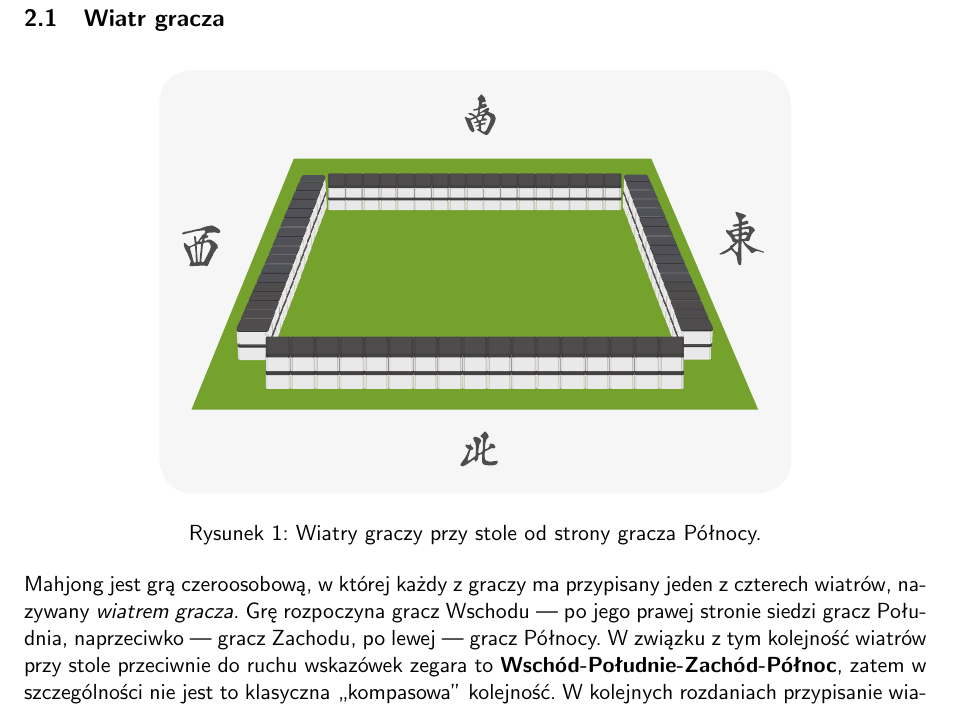
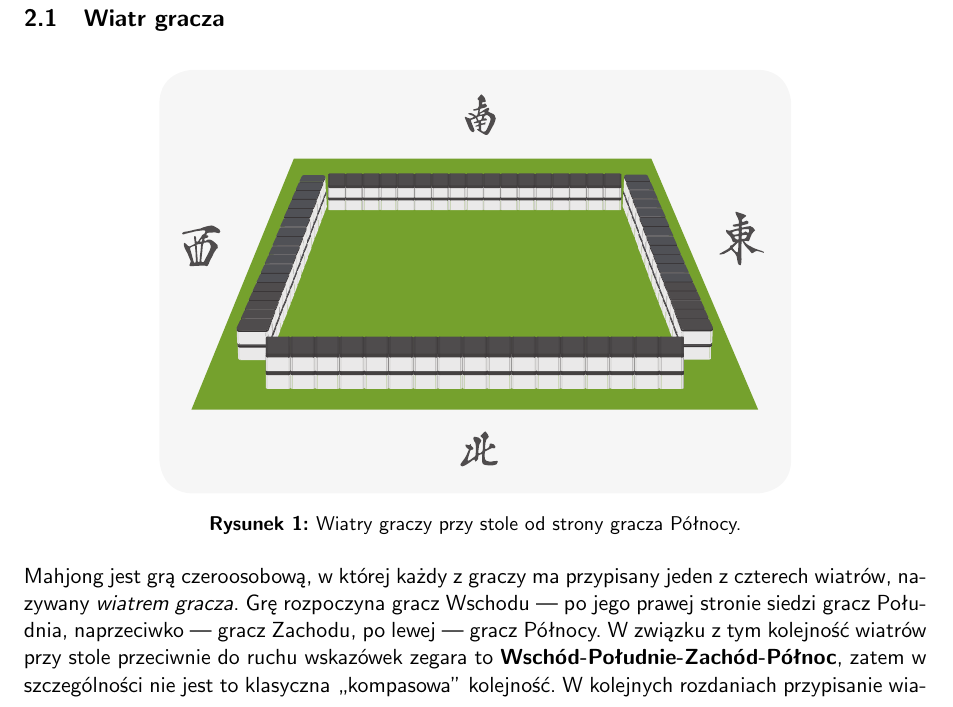
Before and after one commit to riichi/riichi-rules-2016-pl, a LaTeX document (main.tex): part of page 7 of 13, cut so that both start at the same text. Compiled offline with pdfLaTeX; a LaTeX package or settings file that is missing is left out.

Commit message:
Format figure captions

```diff
--- a/main.tex
+++ b/main.tex
@@ -12,6 +12,7 @@
 \usepackage{enumitem}
 \usepackage{wrapfig}
 \usepackage[colorlinks]{hyperref}
+\usepackage[labelfont=bf,justification=centering,font=small]{caption}
 \setlist{nolistsep}
 \setlength\parindent{0pt}
 \setlength{\parskip}{0.5\baselineskip}
```
